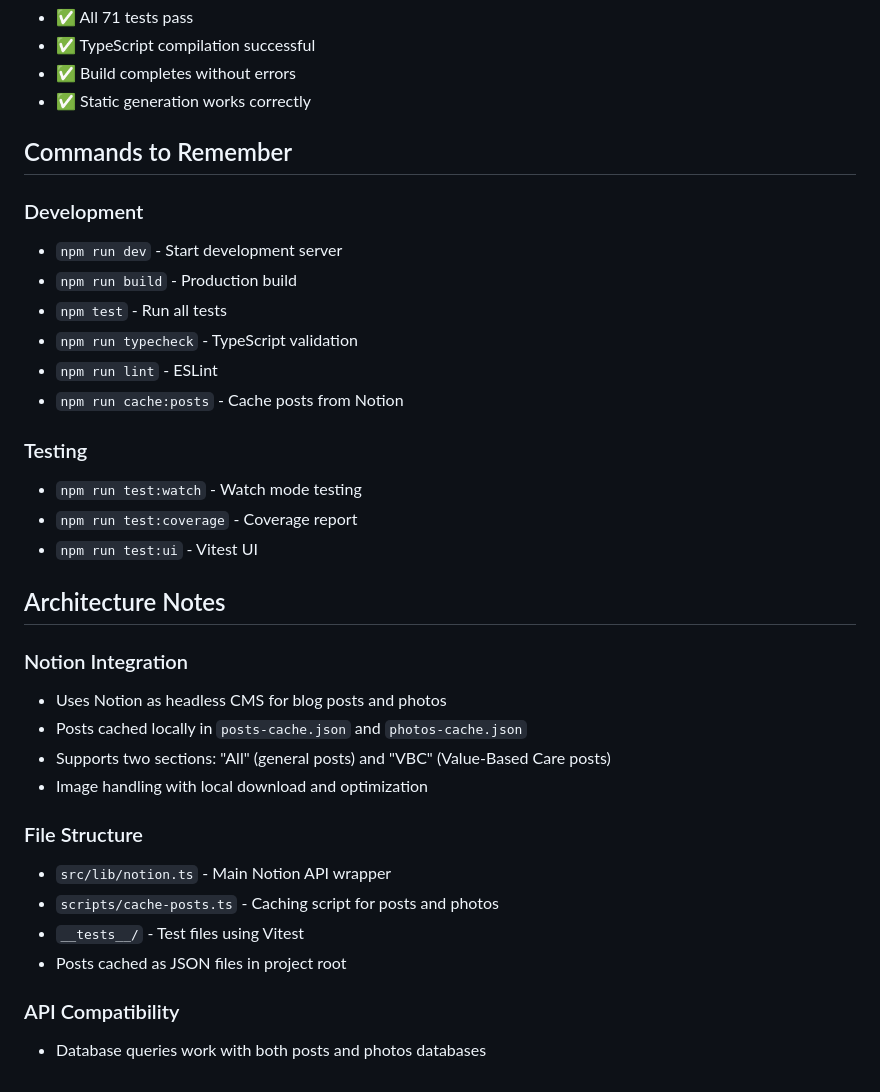
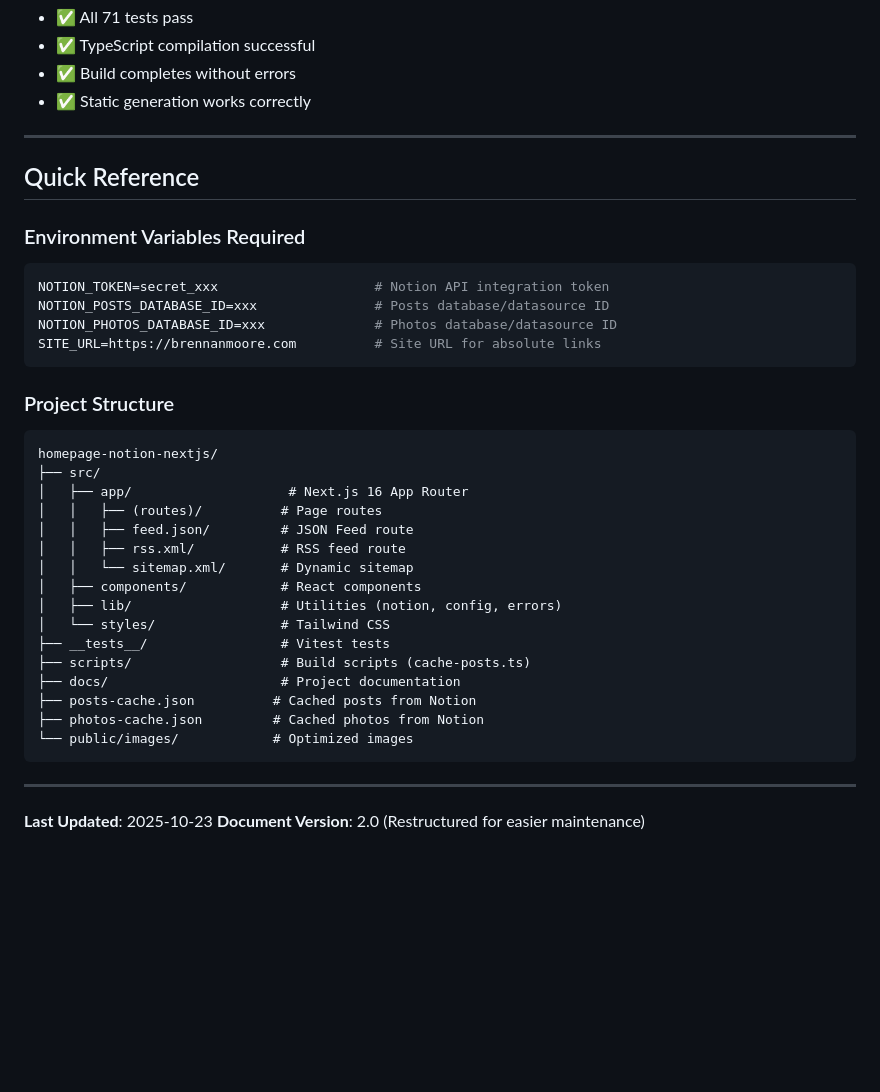
Before and after one commit to zamiang/homepage-notion-nextjs, a Markdown page: CLAUDE.md, the part around one of its changes. Rendered like a GitHub page; folded sections open; blank space fills up the shorter version.

````diff
--- a/CLAUDE.md
+++ b/CLAUDE.md
@@ -278,39 +409,43 @@ Successfully migrated from @notion/client v4.0.2 to v5.1.0 without breaking func
 - ✅ Build completes without errors
 - ✅ Static generation works correctly
 
-## Commands to Remember
+</details>
 
-### Development
+---
 
-- `npm run dev` - Start development server
-- `npm run build` - Production build
-- `npm test` - Run all tests
-- `npm run typecheck` - TypeScript validation
-- `npm run lint` - ESLint
-- `npm run cache:posts` - Cache posts from Notion
+## Quick Reference
 
-### Testing
+### Environment Variables Required
 
-- `npm run test:watch` - Watch mode testing
-- `npm run test:coverage` - Coverage report
-- `npm run test:ui` - Vitest UI
+```bash
+NOTION_TOKEN=secret_xxx                    # Notion API integration token
+NOTION_POSTS_DATABASE_ID=xxx               # Posts database/datasource ID
+NOTION_PHOTOS_DATABASE_ID=xxx              # Photos database/datasource ID
+SITE_URL=https://brennanmoore.com          # Site URL for absolute links
+```
 
-## Architecture Notes
+### Project Structure
 
-### Notion Integration
+```
+homepage-notion-nextjs/
+├── src/
+│   ├── app/                    # Next.js 16 App Router
+│   │   ├── (routes)/          # Page routes
+│   │   ├── feed.json/         # JSON Feed route
+│   │   ├── rss.xml/           # RSS feed route
+│   │   └── sitemap.xml/       # Dynamic sitemap
+│   ├── components/            # React components
+│   ├── lib/                   # Utilities (notion, config, errors)
+│   └── styles/                # Tailwind CSS
+├── __tests__/                 # Vitest tests
+├── scripts/                   # Build scripts (cache-posts.ts)
+├── docs/                      # Project documentation
+├── posts-cache.json          # Cached posts from Notion
+├── photos-cache.json         # Cached photos from Notion
+└── public/images/            # Optimized images
+```
 
-- Uses Notion as headless CMS for blog posts and photos
-- Posts cached locally in `posts-cache.json` and `photos-cache.json`
-- Supports two sections: "All" (general posts) and "VBC" (Value-Based Care posts)
-- Image handling with local download and optimization
+---
 
-### File Structure
-
-- `src/lib/notion.ts` - Main Notion API wrapper
-- `scripts/cache-posts.ts` - Caching script for posts and photos
-- `__tests__/` - Test files using Vitest
-- Posts cached as JSON files in project root
-
-### API Compatibility
-
-- Database queries work with both posts and photos databases
+**Last Updated**: 2025-10-23
+**Document Version**: 2.0 (Restructured for easier maintenance)
````
Also changed, not shown: other parts of CLAUDE.md (+167 -36 lines).
